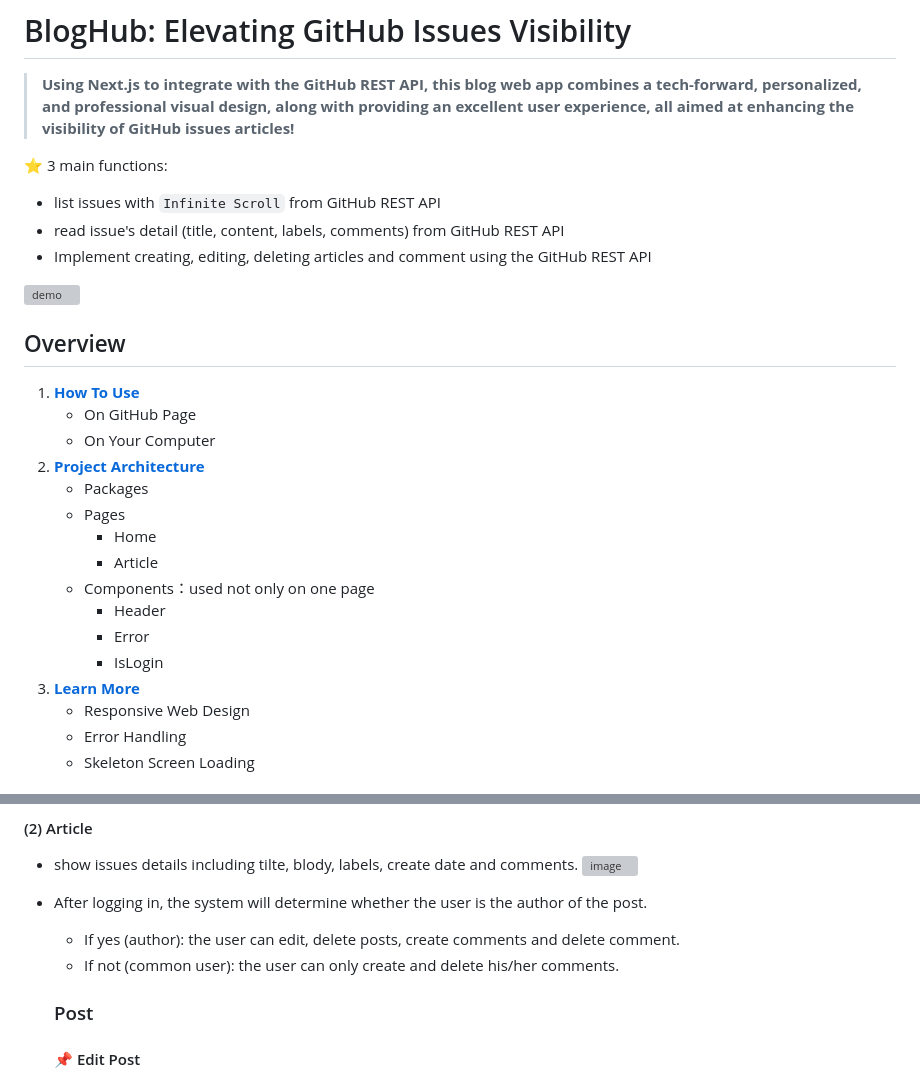
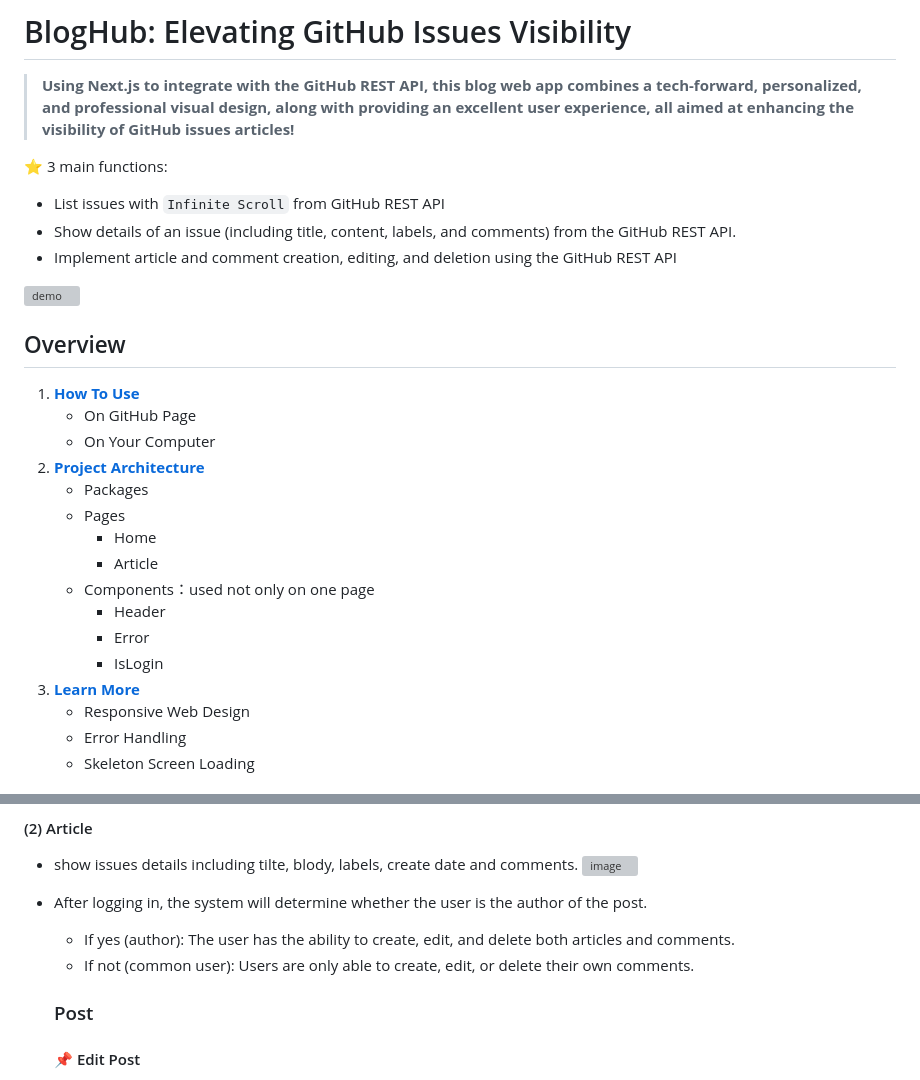
Before and after one commit to tsaichiehhuang/BlogHub, a Markdown page: README.md, 2 parts joined by grey strips. GitHub-like rendering; grey boxes are pictures that could not be loaded.

```diff
--- a/README.md
+++ b/README.md
@@ -4,9 +4,9 @@
 
 ⭐ 3 main functions:
 
--   list issues with `Infinite Scroll` from GitHub REST API
--   read issue's detail (title, content, labels, comments) from GitHub REST API
--   Implement creating, editing, deleting articles and comment using the GitHub REST API
+-   List issues with `Infinite Scroll` from GitHub REST API
+-   Show details of an issue (including title, content, labels, and comments) from the GitHub REST API.
+-   Implement article and comment creation, editing, and deletion using the GitHub REST API
 
 <img width="600" alt="demo" src="https://github.com/tsaichiehhuang/BlogHub/blob/main/public/DEMO.gif">
 
@@ -105,8 +105,8 @@ This project uses three main packages:
 
 -   After logging in, the system will determine whether the user is the author of the post.
 
-    -   If yes (author): the user can edit, delete posts, create comments and delete comment.
-    -   If not (common user): the user can only create and delete his/her comments.
+    - If yes (author): The user has the ability to create, edit, and delete both articles and comments.
+    - If not (common user): Users are only able to create, edit, or delete their own comments.
 
     ### Post
     #### 📌 Edit Post
```
Also changed, not shown: other parts of README.md (+3 -3 lines).
